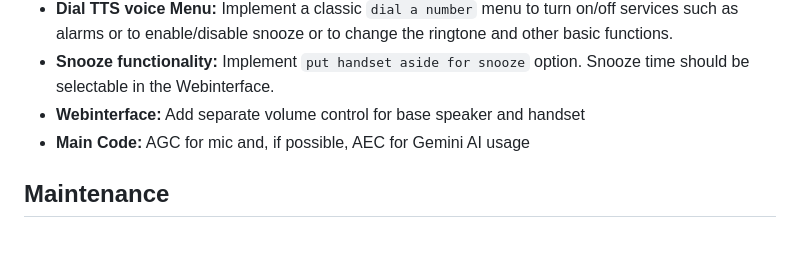
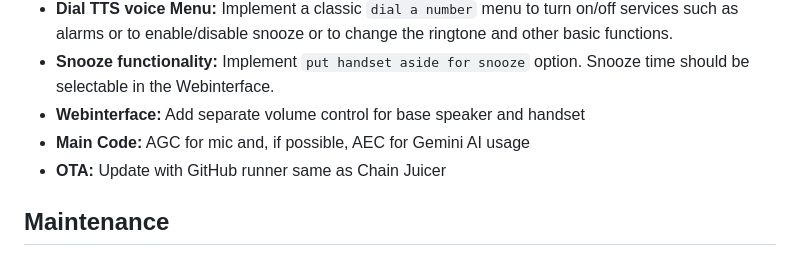
Before and after one commit to TechwriterSSchmidt/Dial-A-Charmer, a Markdown page: README.md, the part around the change. GitHub-like rendering.

Commit message:
Aktualisieren von README.md

```diff
--- a/README.md
+++ b/README.md
@@ -176,6 +176,7 @@ The system uses specific WAV files in `/system/` for feedback:
 *   **Snooze functionality:** Implement `put handset aside for snooze` option. Snooze time should be selectable in the Webinterface.
 *   **Webinterface:** Add separate volume control for base speaker and handset
 *   **Main Code:** AGC for mic and, if possible, AEC for Gemini AI usage
+*   **OTA:** Update with GitHub runner same as Chain Juicer
 
 ## Maintenance
 
```
